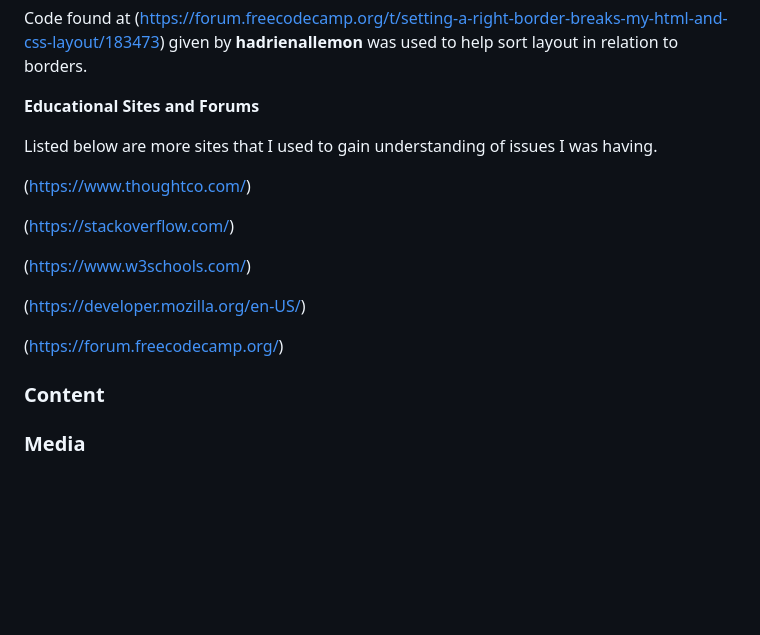
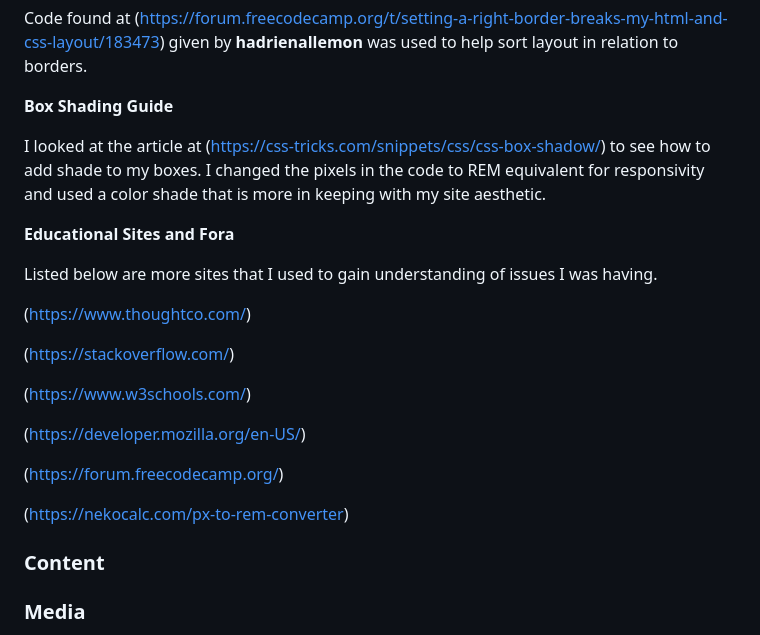
Before and after one commit to A-Hebbes/Project-1-Rocks-Off, a Markdown page: README.md, the part around the change. GitHub-like rendering; blank space fills up the shorter version.

Commit message:
feat: added info to readme

```diff
--- a/README.md
+++ b/README.md
@@ -156,7 +156,11 @@ When I was having issues with the code I would seek advice from Chat Gpt as if i
 
 Code found at (https://forum.freecodecamp.org/t/setting-a-right-border-breaks-my-html-and-css-layout/183473) given by **hadrienallemon** was used to help sort layout in relation to borders.
 
-**Educational Sites and Forums**
+**Box Shading Guide**
+
+I looked at the article at (https://css-tricks.com/snippets/css/css-box-shadow/) to see how to add shade to my boxes.  I changed the pixels in the code to REM equivalent for responsivity and used a color shade that is more in keeping with my site aesthetic.
+
+**Educational Sites and Fora**
 
 Listed below are more sites that I used to gain understanding of issues I was having.
 
@@ -170,6 +174,8 @@ Listed below are more sites that I used to gain understanding of issues I was ha
 
 (https://forum.freecodecamp.org/)
 
+(https://nekocalc.com/px-to-rem-converter)
+
 
 
 ### Content
```
